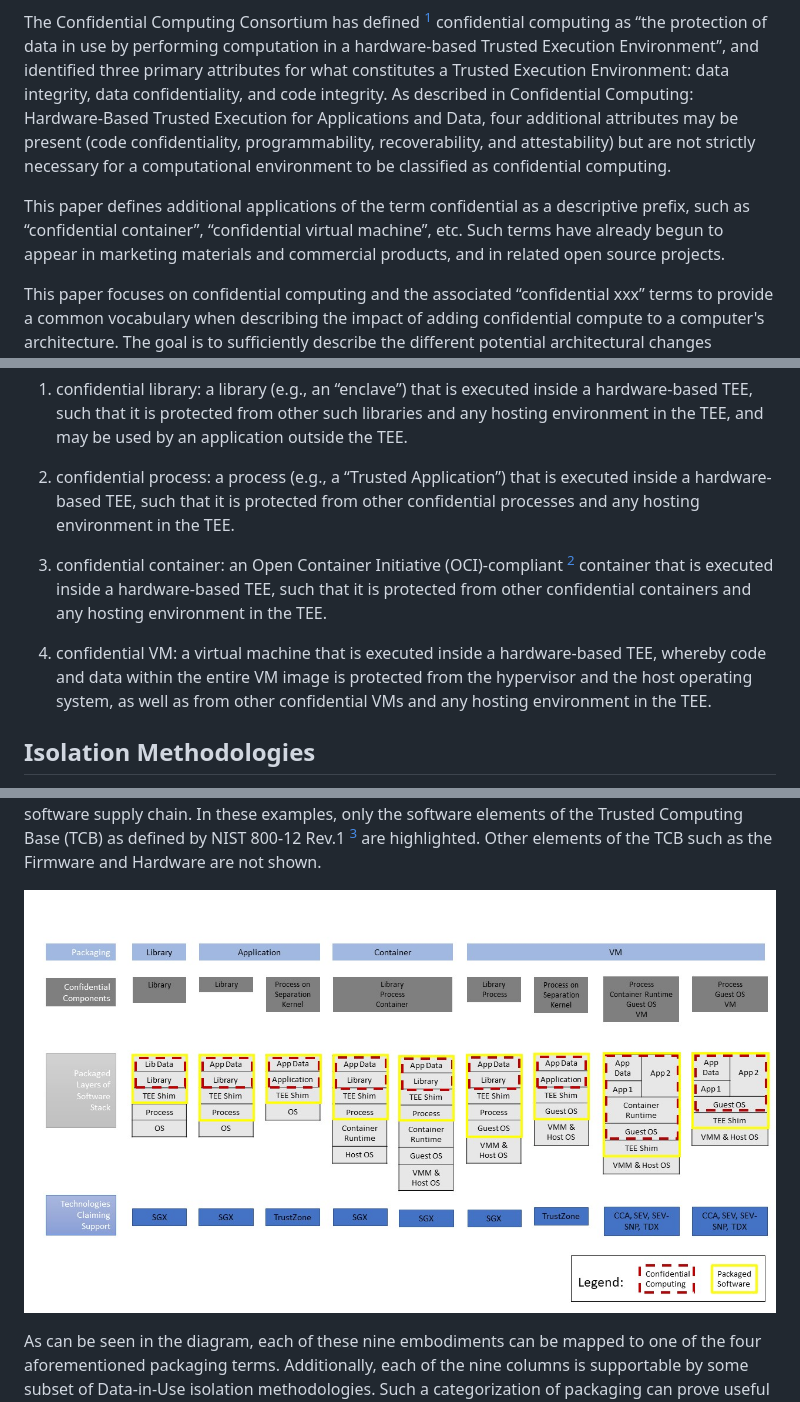
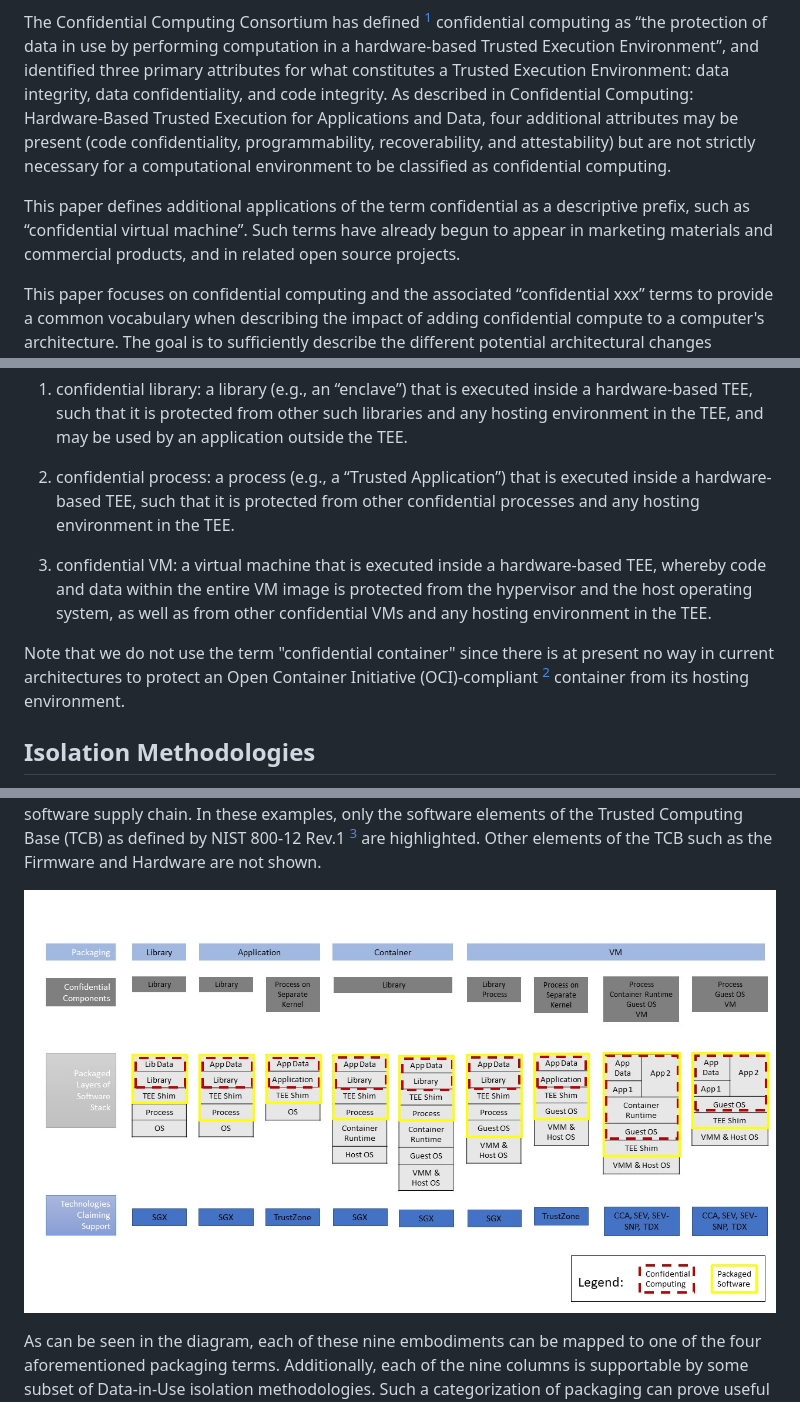
Before and after one commit to confidential-computing/governance, a Markdown page: terminology/common-terminology.md, 3 parts joined by grey strips. Rendered like a GitHub page; pictures changed too: terminology/Full-Table.jpg.

Commit message:
Remove confidential container term
PR #132 introduced the constraint that the "confidential <foo>"
has to be protected from its hosting environment.
As several people have pointed out, there's no known architecture
today that actually protects a container from its hosting environment.

Signed-off-by: Dave Thaler <dthaler@microsoft.com>

```diff
--- a/terminology/common-terminology.md
+++ b/terminology/common-terminology.md
@@ -6,7 +6,7 @@ As more companies and open source projects begin to use similar terms to describ
 
 The Confidential Computing Consortium has defined [^1] confidential computing as “the protection of data in use by performing computation in a hardware-based Trusted Execution Environment”, and identified three primary attributes for what constitutes a Trusted Execution Environment: data integrity, data confidentiality, and code integrity. As described in Confidential Computing: Hardware-Based Trusted Execution for Applications and Data, four additional attributes may be present (code confidentiality, programmability, recoverability, and attestability) but are not strictly necessary for a computational environment to be classified as confidential computing.
 
-This paper defines  additional applications of the term confidential as a descriptive prefix, such as “confidential container”, “confidential virtual machine”, etc. Such terms have already begun to appear in marketing materials and commercial products, and in related open source projects.
+This paper defines  additional applications of the term confidential as a descriptive prefix, such as “confidential virtual machine”. Such terms have already begun to appear in marketing materials and commercial products, and in related open source projects.
 
 This paper focuses on confidential computing and the associated “confidential xxx” terms to provide a common vocabulary when describing the impact of adding confidential compute to a computer's architecture.   The goal is to sufficiently describe the different potential architectural changes introduced by isolating compute workloads so that the implications of securing complete applications and their data can be properly evaluated.   Memory isolation is one of the new elements introduced by confidential computing.  And being able to protect a running application changes significantly how to approach computer security.   Cyber-attacks often start with a compromise of memory contents (extracting data or modifying memory state to enable execution). Therefore the ability to have effective memory isolation has long been recognized as the best potential mitigation.   But protection of data in use is only one part of an application's security.  An aggregate solution of leveraging confidential computing with the at-rest and in-motion protection is required to fully protect sensitive workloads and their data wherever it goes.
 
@@ -21,9 +21,9 @@ This document defines the following terms:
 
 2. confidential process: a process (e.g., a “Trusted Application”) that is executed inside a hardware-based TEE, such that it is protected from other confidential processes and any hosting environment in the TEE.
 
-3. confidential container: an Open Container Initiative (OCI)-compliant [^2] container that is executed inside a hardware-based TEE, such that it is protected from other confidential containers and any hosting environment in the TEE.
+3. confidential VM: a virtual machine that is executed inside a hardware-based TEE, whereby code and data within the entire VM image is protected from the hypervisor and the host operating system, as well as from other confidential VMs and any hosting environment in the TEE.
 
-4. confidential VM: a virtual machine that is executed inside a hardware-based TEE, whereby code and data within the entire VM image is protected from the hypervisor and the host operating system, as well as from other confidential VMs and any hosting environment in the TEE.
+Note that we do not use the term "confidential container" since there is at present no way in current architectures to protect an Open Container Initiative (OCI)-compliant [^2] container from its hosting environment.
 
 
 ## Isolation Methodologies
```
Also changed, not shown: other parts of terminology/common-terminology.md (+0 -2 lines), 1 other file.
